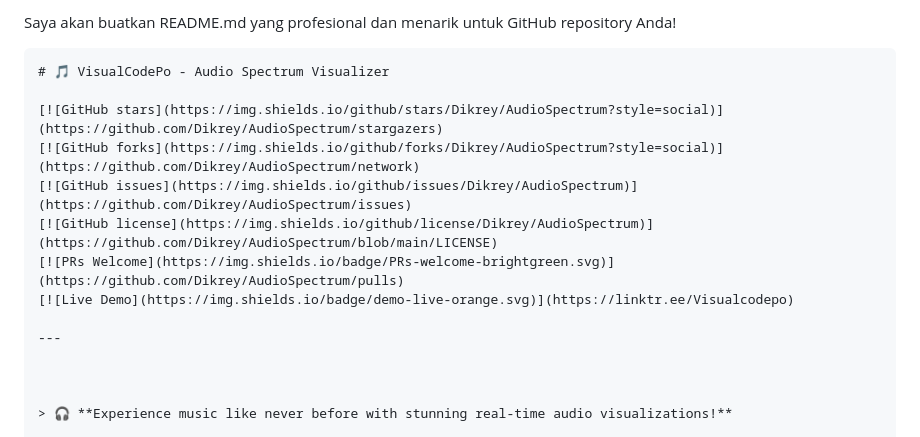
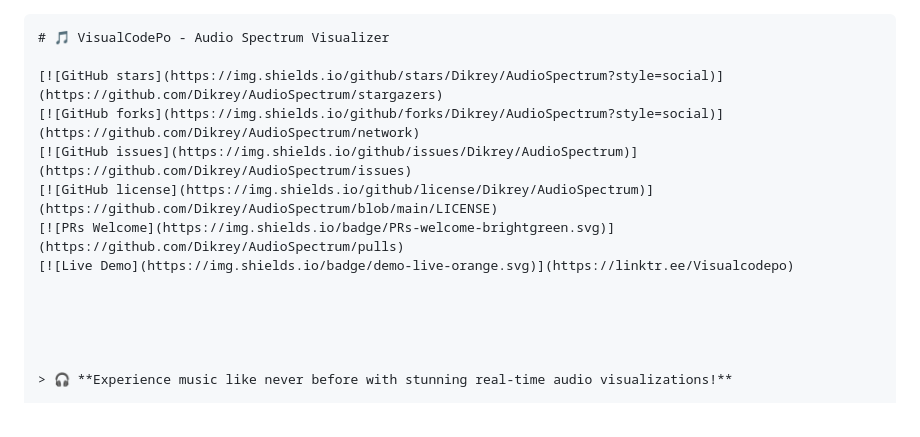
Before and after one commit to Dikrey/AudioSpectrum, a Markdown page: README.md, the part around the change. Drawn GitHub-style.

Commit message:
AudioSpectrumHanz

````diff
--- a/README.md
+++ b/README.md
@@ -1,7 +1,3 @@
-
-
-Saya akan buatkan README.md yang profesional dan menarik untuk GitHub repository Anda!
-
 ```markdown
 # 🎵 VisualCodePo - Audio Spectrum Visualizer
 
@@ -12,7 +8,7 @@ Saya akan buatkan README.md yang profesional dan menarik untuk GitHub repository
 [![PRs Welcome](https://img.shields.io/badge/PRs-welcome-brightgreen.svg)](https://github.com/Dikrey/AudioSpectrum/pulls)
 [![Live Demo](https://img.shields.io/badge/demo-live-orange.svg)](https://linktr.ee/Visualcodepo)
 
----
+
 
 
 
````
